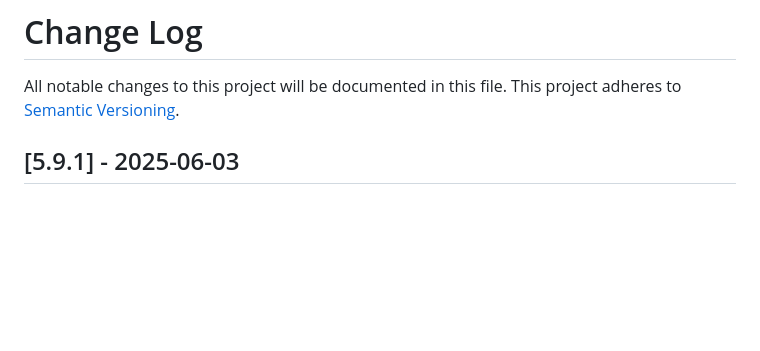
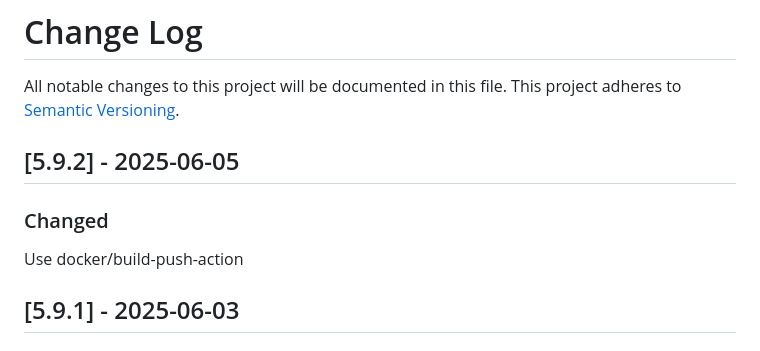
Before and after one commit to maxcanna/bicineabbiamo, a Markdown page: CHANGELOG.md, the part around the change. GitHub-like rendering; blank space fills up the shorter version.

Commit message:
Update CHANGELOG

```diff
--- a/CHANGELOG.md
+++ b/CHANGELOG.md
@@ -1,6 +1,10 @@
 # Change Log
 All notable changes to this project will be documented in this file.
 This project adheres to [Semantic Versioning](http://semver.org/).
+
+## [5.9.2] - 2025-06-05
+### Changed
+Use docker/build-push-action
 
 ## [5.9.1] - 2025-06-03
 ### Changed
```
